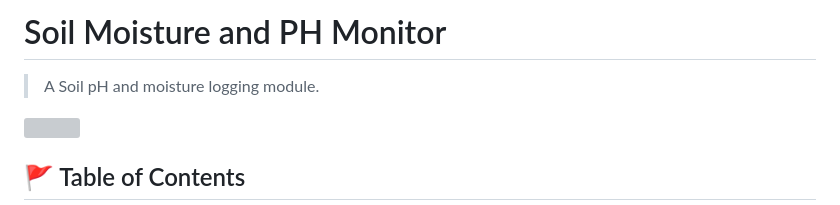
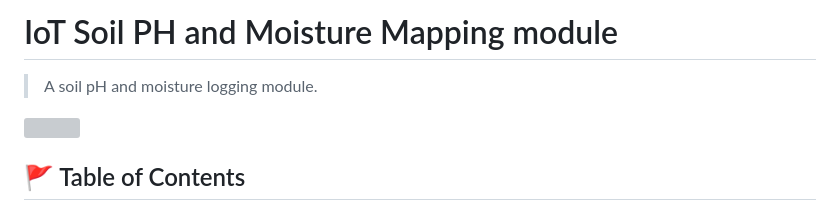
Before and after one commit to Oreoluwa-IVT/IoT-Soil-PH-and-Moisture-Mapping-module-Prototype-, a Markdown page: README.md, the part around the change. Rendered like a GitHub page; grey boxes are pictures that could not be loaded.

```diff
--- a/README.md
+++ b/README.md
@@ -1,5 +1,5 @@
-# Soil Moisture and PH Monitor
-> A Soil pH and moisture logging module.
+# IoT Soil PH and Moisture Mapping module
+> A soil pH and moisture logging module.
 <img src="https://github.com/user-attachments/assets/a2a56503-3629-4138-bb58-be04060bd364" />
 
 ## 🚩 Table of Contents
```
